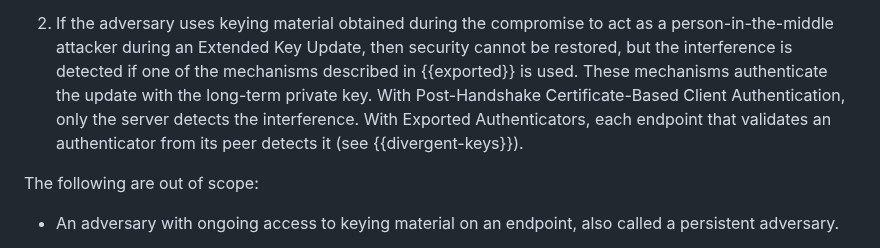
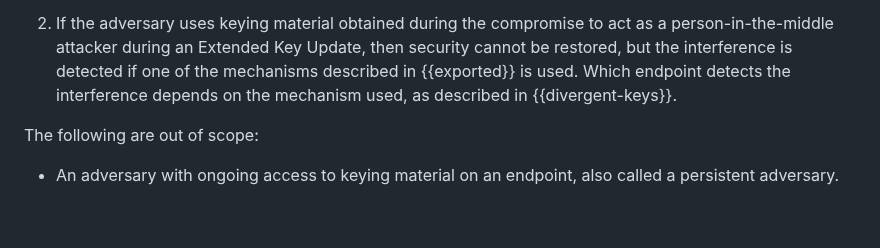
Before and after one commit to tlswg/tls-key-update, a Markdown page: draft-ietf-tls-extended-key-update.md, the part around the change. GitHub-like rendering; blank space fills up the shorter version.

Commit message:
Remove duplicate text and add reference

```diff
--- a/draft-ietf-tls-extended-key-update.md
+++ b/draft-ietf-tls-extended-key-update.md
@@ -1459,11 +1459,9 @@ The security guarantees of the Extended Key Update depend on the time of comprom
 2. If the adversary uses keying material obtained during the compromise to act
    as a person-in-the-middle attacker during an Extended Key Update, then security
    cannot be restored, but the interference is detected if one of the
-   mechanisms described in {{exported}} is used. These mechanisms authenticate
-   the update with the long-term private key. With Post-Handshake
-   Certificate-Based Client Authentication, only the server detects the
-   interference. With Exported Authenticators, each endpoint that validates
-   an authenticator from its peer detects it (see {{divergent-keys}}).
+   mechanisms described in {{exported}} is used. Which endpoint detects the
+   interference depends on the mechanism used, as described in
+   {{divergent-keys}}.
 
 The following are out of scope:
 
```
